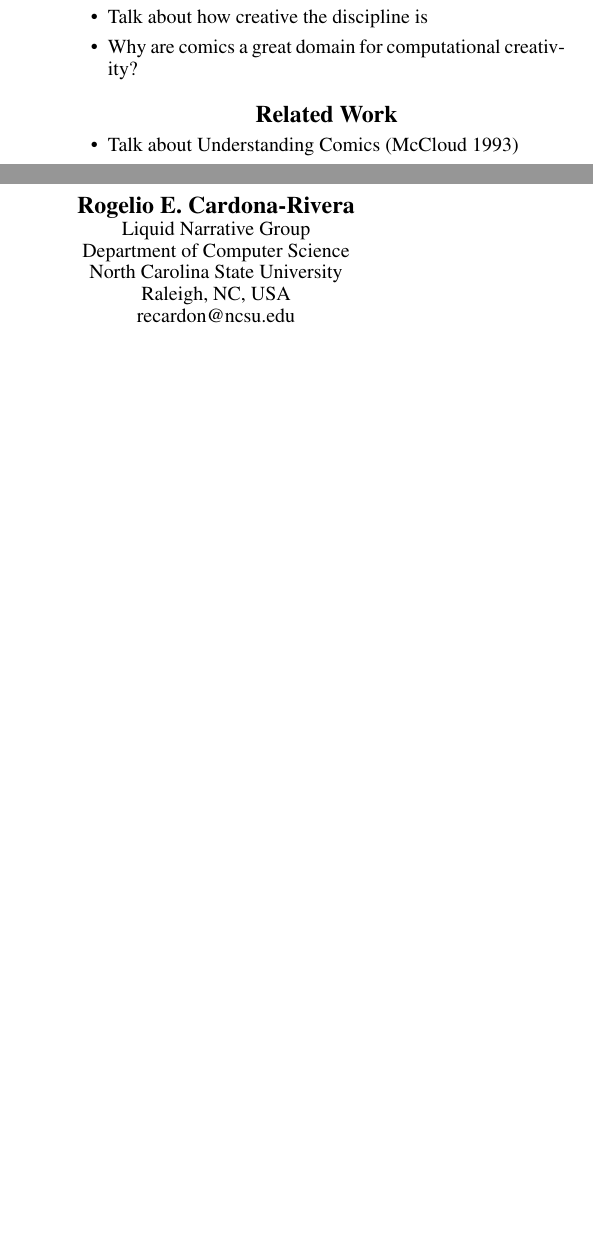
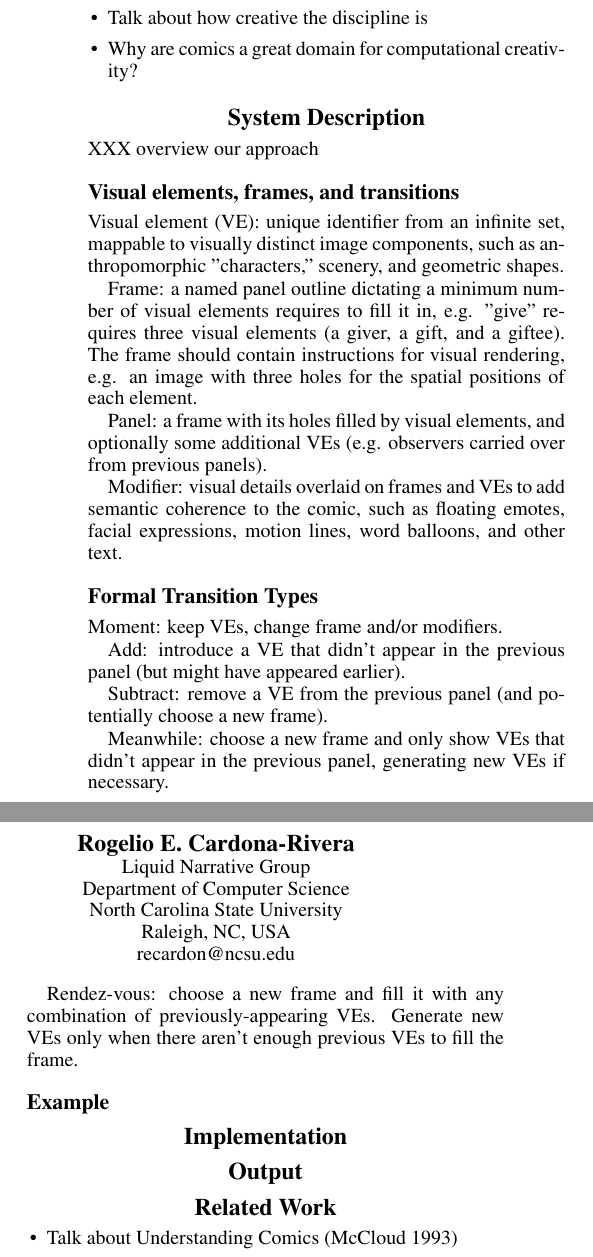
Before and after one commit to chrisamaphone/comicgen, a LaTeX paper (iccc/main.tex, which reads iccc/description.tex): two parts of the columns of the page before the commit and two parts of the columns of page 1 of 2 after it, joined at a grey line, cut so that both start at the same text, the shorter picture padded with empty space. Compiled offline with pdfLaTeX.

Commit message:
outlined description portion

```diff
--- /dev/null
+++ b/iccc/description.tex
@@ -0,0 +1,52 @@
+\section{System Description}
+
+XXX overview our approach
+
+% XXX how to make this a heading that looks different from a section
+% heading?
+\subsection{Visual elements, frames, and transitions}
+
+% XXX edit from blog post text
+
+Visual element (VE): unique identifier from an infinite set, mappable to
+visually distinct image components, such as anthropomorphic "characters,"
+scenery, and geometric shapes.
+
+Frame: a named panel outline dictating a minimum number of visual elements
+requires to fill it in, e.g. "give" requires three visual elements (a
+giver, a gift, and a giftee). The frame should contain instructions for
+visual rendering, e.g. an image with three holes for the spatial positions
+of each element.
+
+Panel: a frame with its holes filled by visual elements, and optionally
+some additional VEs (e.g. observers carried over from previous panels).
+
+Modifier: visual details overlaid on frames and VEs to add semantic
+coherence to the comic, such as floating emotes, facial expressions, motion
+lines, word balloons, and other text.
+
+\subsection{Formal Transition Types}
+
+% XXX format and edit; add sentences...
+
+Moment: keep VEs, change frame and/or modifiers.
+
+Add: introduce a VE that didn't appear in the previous panel (but might
+have appeared earlier).
+
+Subtract: remove a VE from the previous panel (and potentially choose a new
+frame).
+
+Meanwhile: choose a new frame and only show VEs that didn't appear in the
+previous panel, generating new VEs if necessary.
+
+Rendez-vous: choose a new frame and fill it with any combination of
+previously-appearing VEs. Generate new VEs only when there aren't enough
+previous VEs to fill the frame.
+
+
+\subsection{Example}
+
+\section{Implementation}
+
+\section{Output}
--- a/iccc/main.tex
+++ b/iccc/main.tex
@@ -36,7 +36,7 @@
 % The file iccc.sty is the style file for ICCC proceedings.
 %
 \title{A Discourse-first Approach to Visual Narrative Generation through Operationalizing Comic Panel Transitions \\
-Paper type: Technical Paper}
+Paper type: System Description}
 \author{
 	Chris Martens\\
 	Expressive Intelligence Studio\\
```
Also changed, not shown: iccc/main.pdf, iccc/main.tex (4 more changed lines).
